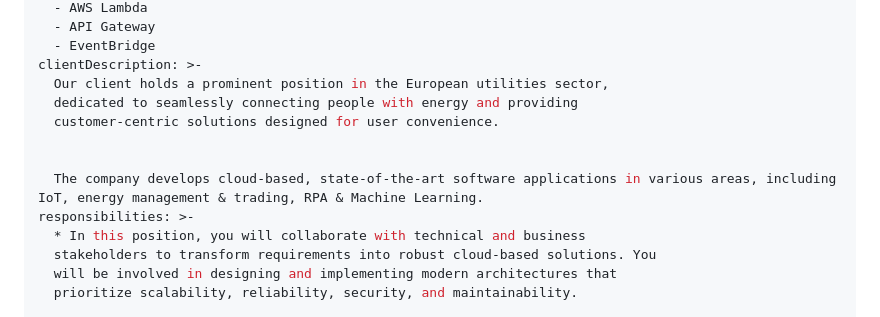
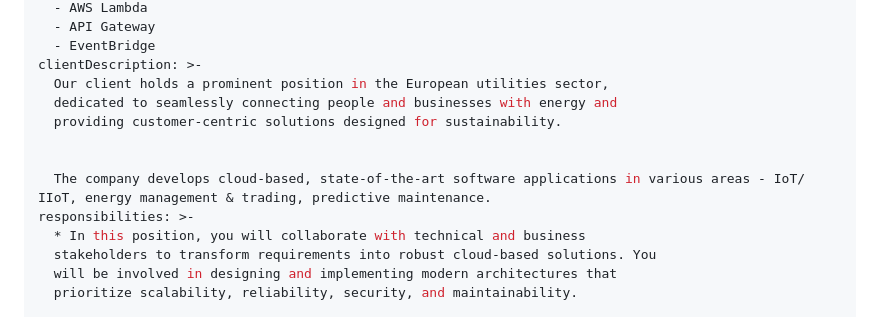
Before and after one commit to craciunpv-arch/job-postings, a Markdown page: src/jobs/cloud-engineer-aws.md, the part around the change. Rendered like a GitHub page.

Commit message:
Update Job Postings “cloud-engineer-aws”

```diff
--- a/src/jobs/cloud-engineer-aws.md
+++ b/src/jobs/cloud-engineer-aws.md
@@ -12,11 +12,11 @@ techStack:
   - EventBridge
 clientDescription: >-
   Our client holds a prominent position in the European utilities sector,
-  dedicated to seamlessly connecting people with energy and providing
-  customer-centric solutions designed for user convenience.
+  dedicated to seamlessly connecting people and businesses with energy and
+  providing customer-centric solutions designed for sustainability.
 
 
-  The company develops cloud-based, state-of-the-art software applications in various areas, including IoT, energy management & trading, RPA & Machine Learning.
+  The company develops cloud-based, state-of-the-art software applications in various areas - IoT/ IIoT, energy management & trading, predictive maintenance.
 responsibilities: >-
   * In this position, you will collaborate with technical and business
   stakeholders to transform requirements into robust cloud-based solutions. You
```
